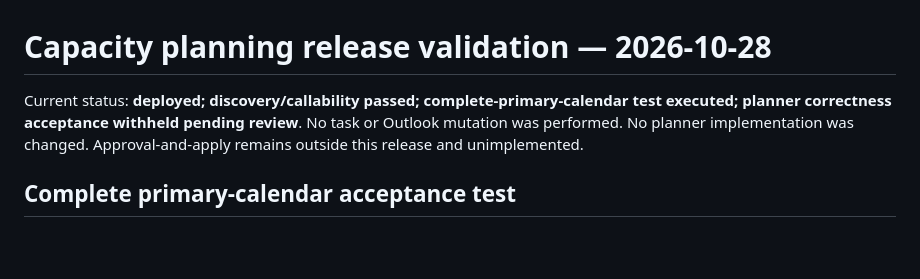
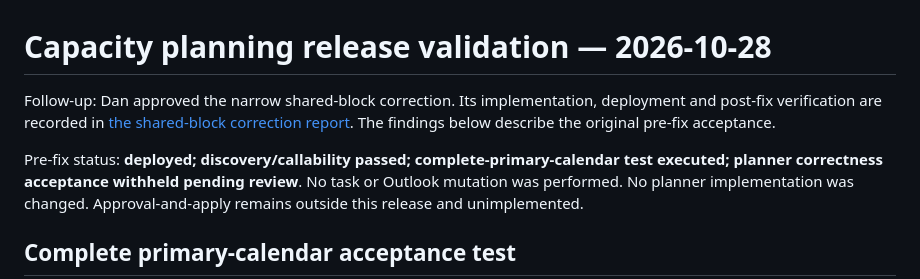
Before and after one commit to dank2882/bhe-product-api, a Markdown page: docs/capacity-planning-release-2026-10-28.md, the part around the change. GitHub-like rendering; blank space fills up the shorter version.

Commit message:
docs: record shared-block correction release and acceptance

```diff
--- a/docs/capacity-planning-release-2026-10-28.md
+++ b/docs/capacity-planning-release-2026-10-28.md
@@ -1,6 +1,11 @@
 # Capacity planning release validation — 2026-10-28
 
-Current status: **deployed; discovery/callability passed; complete-primary-calendar
+Follow-up: Dan approved the narrow shared-block correction. Its implementation,
+deployment and post-fix verification are recorded in
+[the shared-block correction report](capacity-planning-shared-block-fix-2026-10-28.md).
+The findings below describe the original pre-fix acceptance.
+
+Pre-fix status: **deployed; discovery/callability passed; complete-primary-calendar
 test executed; planner correctness acceptance withheld pending review**.
 No task or Outlook
 mutation was performed. No planner implementation was changed. Approval-and-apply
```
Also changed, not shown: docs/capacity-planning-shared-block-fix-2026-10-28.md (added, +102 -0 lines).
